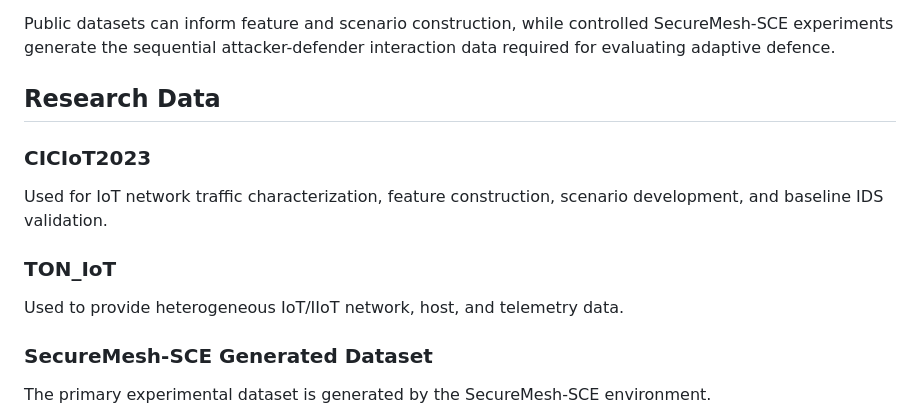
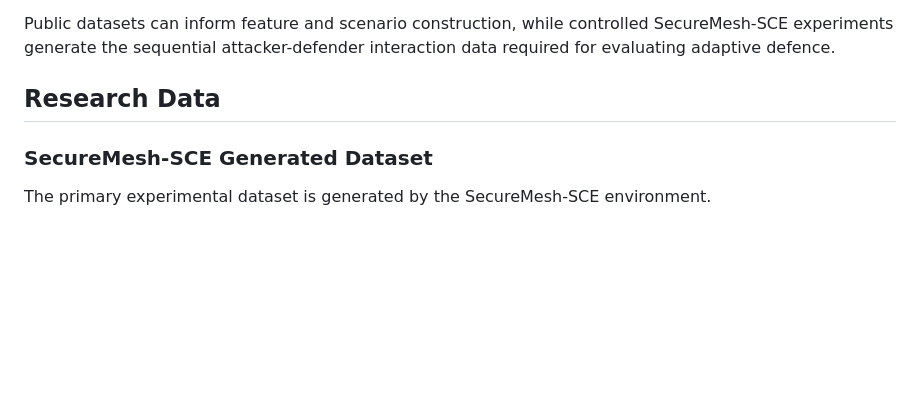
Before and after one commit to itssaideep/SecureMesh, a Markdown page: README.md, the part around the change. Drawn GitHub-style; blank space fills up the shorter version.

```diff
--- a/README.md
+++ b/README.md
@@ -340,12 +340,6 @@ Public datasets can inform feature and scenario construction, while controlled S
 
 ## Research Data
 
-### CICIoT2023
-Used for IoT network traffic characterization, feature construction, scenario development, and baseline IDS validation.
-
-### TON_IoT
-Used to provide heterogeneous IoT/IIoT network, host, and telemetry data.
-
 ### SecureMesh-SCE Generated Dataset
 The primary experimental dataset is generated by the SecureMesh-SCE environment.
 
```
